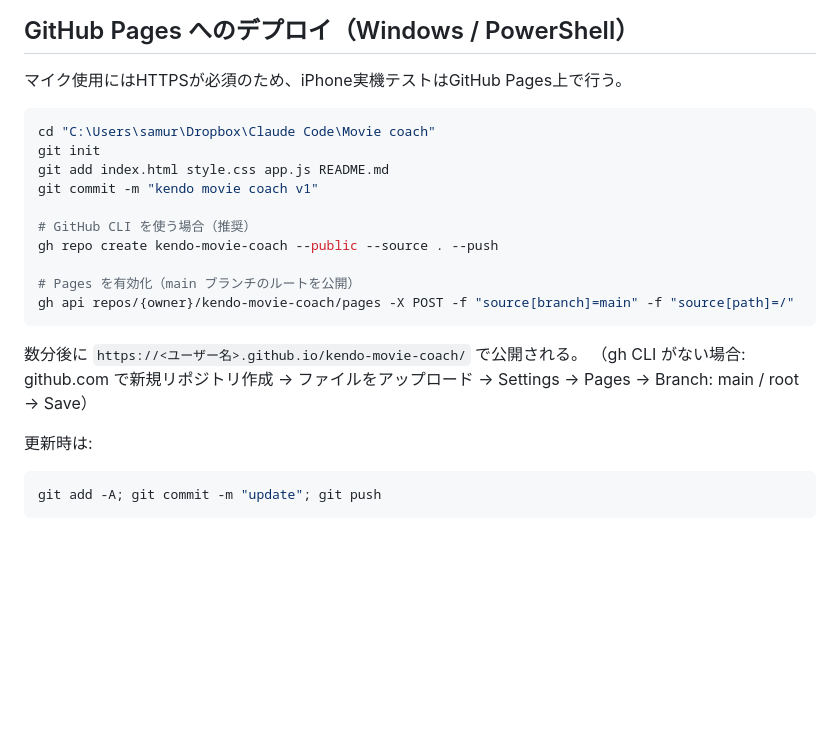
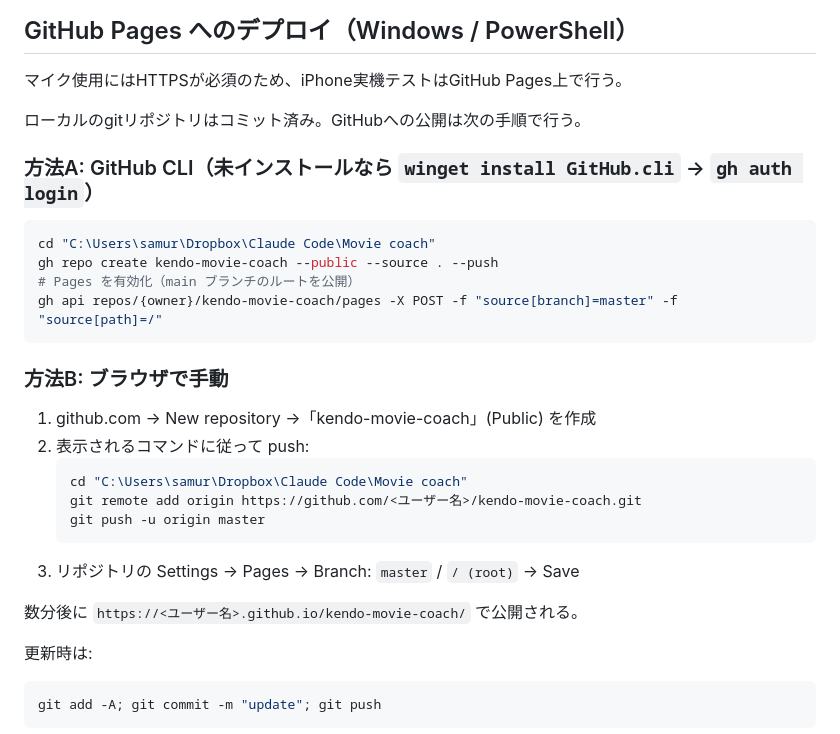
Before and after one commit to samuraiken777/kendo-movie-coach, a Markdown page: README.md, the part around the change. GitHub-like rendering; blank space fills up the shorter version.

Commit message:
README: deploy instructions for environment without gh CLI

````diff
--- a/README.md
+++ b/README.md
@@ -16,21 +16,29 @@
 
 マイク使用にはHTTPSが必須のため、iPhone実機テストはGitHub Pages上で行う。
 
+ローカルのgitリポジトリはコミット済み。GitHubへの公開は次の手順で行う。
+
+### 方法A: GitHub CLI（未インストールなら `winget install GitHub.cli` → `gh auth login`）
+
 ```powershell
 cd "C:\Users\samur\Dropbox\Claude Code\Movie coach"
-git init
-git add index.html style.css app.js README.md
-git commit -m "kendo movie coach v1"
-
-# GitHub CLI を使う場合（推奨）
 gh repo create kendo-movie-coach --public --source . --push
-
 # Pages を有効化（main ブランチのルートを公開）
-gh api repos/{owner}/kendo-movie-coach/pages -X POST -f "source[branch]=main" -f "source[path]=/"
+gh api repos/{owner}/kendo-movie-coach/pages -X POST -f "source[branch]=master" -f "source[path]=/"
 ```
 
+### 方法B: ブラウザで手動
+
+1. github.com → New repository →「kendo-movie-coach」(Public) を作成
+2. 表示されるコマンドに従って push:
+   ```powershell
+   cd "C:\Users\samur\Dropbox\Claude Code\Movie coach"
+   git remote add origin https://github.com/<ユーザー名>/kendo-movie-coach.git
+   git push -u origin master
+   ```
+3. リポジトリの Settings → Pages → Branch: `master` / `/ (root)` → Save
+
 数分後に `https://<ユーザー名>.github.io/kendo-movie-coach/` で公開される。
-（gh CLI がない場合: github.com で新規リポジトリ作成 → ファイルをアップロード → Settings → Pages → Branch: main / root → Save）
 
 更新時は:
 
````
